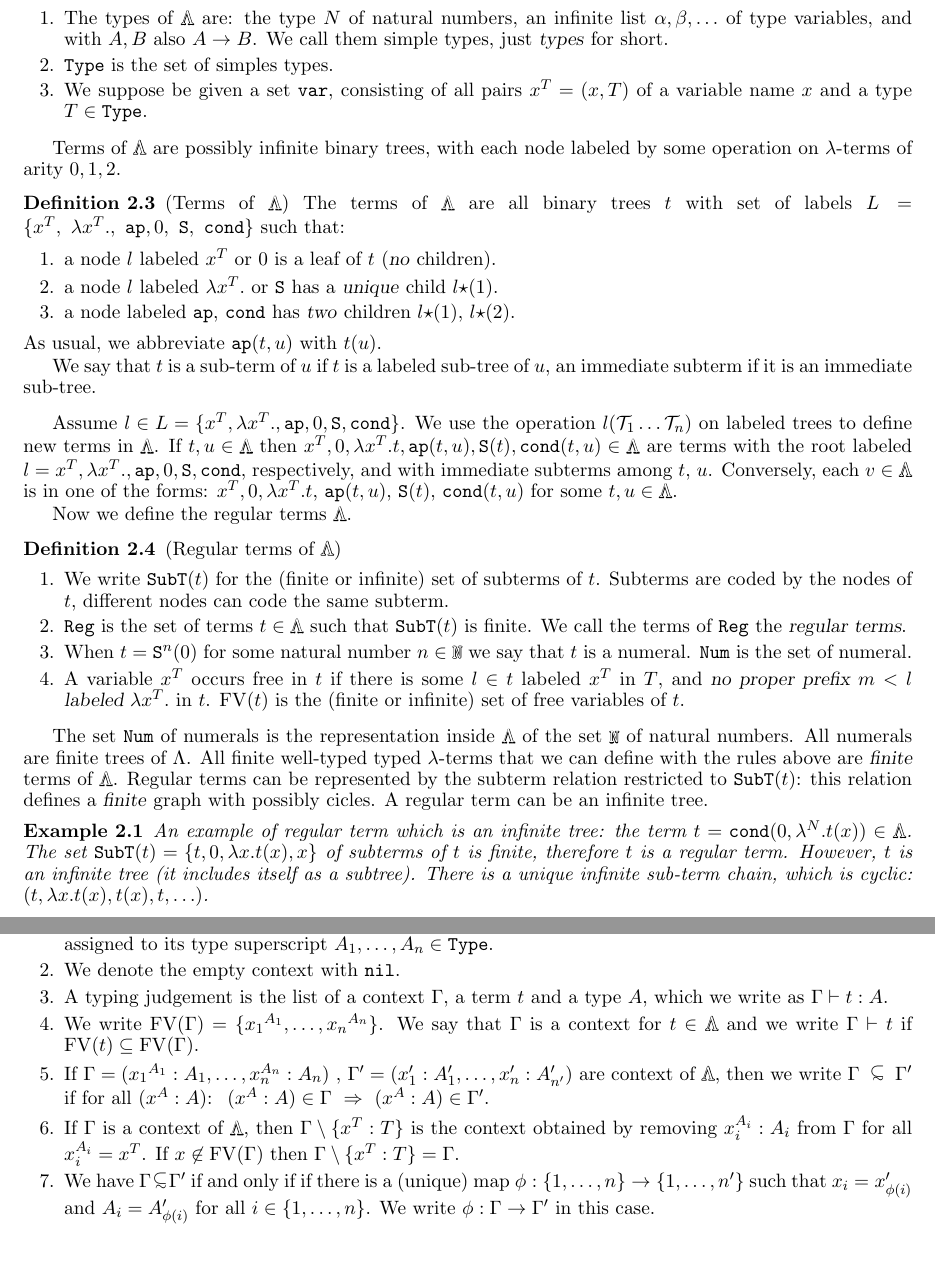
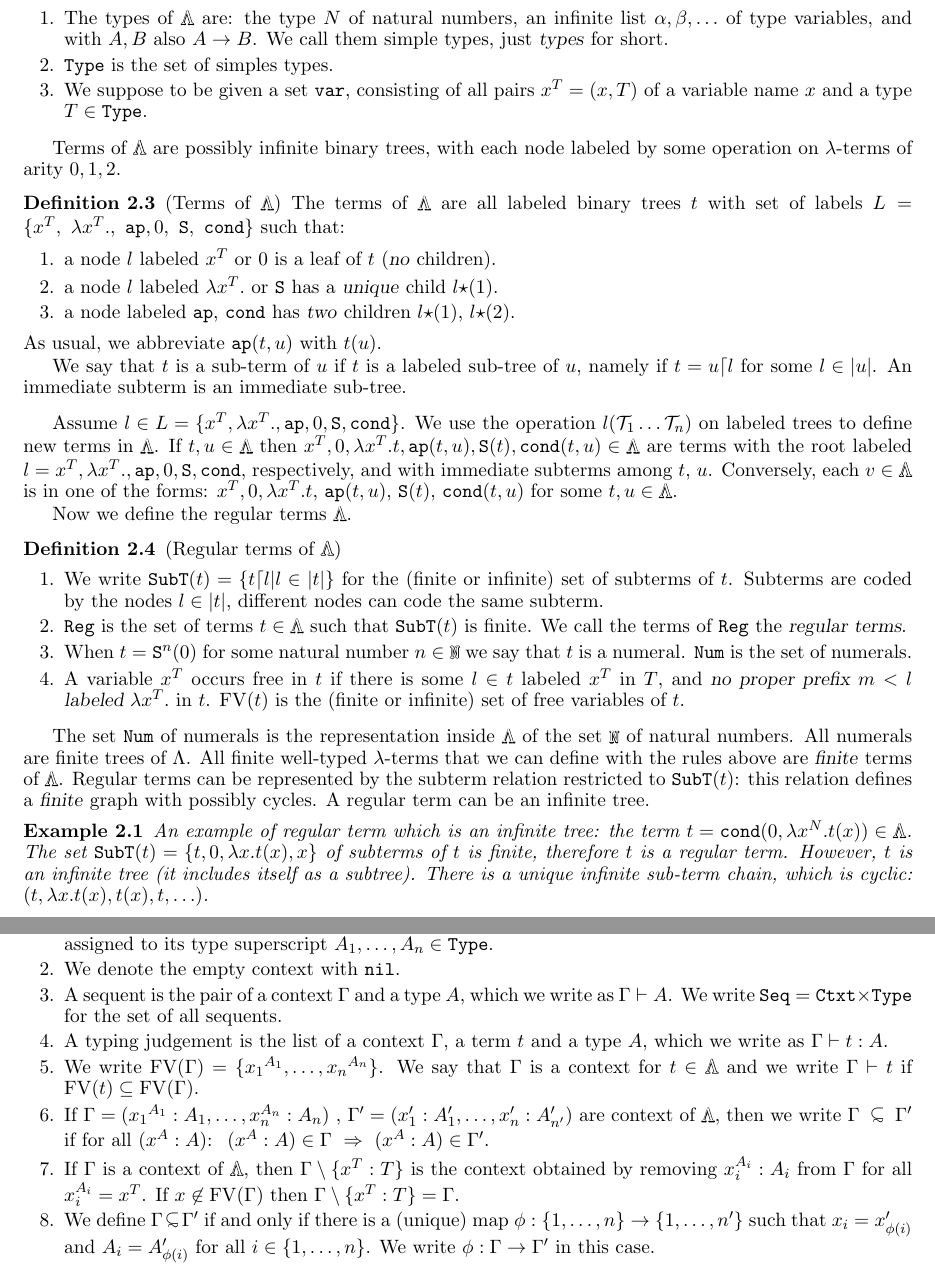
Before and after one commit to stefanoangeloberardi/MFPS25, a LaTeX document (main.tex, which reads section-infinite-lambda-terms.tex): two parts of pages 3 and 4 of 27, joined at a grey line, cut so that both start at the same text. Compiled offline with pdfLaTeX.

Commit message:
koji modifications part 1

```diff
--- a/section-infinite-lambda-terms.tex
+++ b/section-infinite-lambda-terms.tex
@@ -93,7 +97,7 @@ We call them simple types, just \emph{types} for short.
 $\Type$ is the set of simples types.
 
 \item
-We suppose be given a set $\var$, consisting of all pairs $x^T=(x,T)$
+We suppose to be given a set $\var$, consisting of all pairs $x^T=(x,T)$
 of a variable name $x$ and a type $T \in \Type$.
 \end{enumerate}
 \end{definition}
@@ -104,7 +108,7 @@ some operation on $\lambda$-terms of arity $0,1,2$.
 
 \begin{definition}(Terms of $\LAMBDA$)
 The terms of $\LAMBDA$
-are all binary trees $t$ with set of labels
+are all labeled binary trees $t$ with set of labels
 $L=\{x^T, \ \lambda x^T., \ \ap, 0, \ \Succ, \ \cond\}$ such that:
 \begin{enumerate}
 \item
@@ -118,7 +122,8 @@ a node labeled $\ap$, $\cond$ has \emph{two} children $l \conc (1)$, $l \conc (2
 As usual, we abbreviate $\ap(t,u)$ with $t(u)$.
 
 We say that $t$ is a sub-term of $u$ if $t$ is a labeled sub-tree of $u$,
-an immediate subterm if it is an immediate sub-tree.
+namely if $t =  u\lceil l$ for some $ l \in \universe{u}$.
+An immediate subterm is an immediate sub-tree.
 \end{definition}
 
 Assume  $l \in L = \{x^T, \lambda x^T., \ap, 0, \Succ, \cond\}$.
@@ -139,8 +144,10 @@ Now we define the regular terms $\LAMBDA$.
 \begin{enumerate}
 
 \item
-We write $\SubTerm(t)$ for the (finite or infinite) set of subterms of $t$.
-Subterms are coded by the nodes of $t$, different nodes can code the same subterm.
+We write $\SubTerm(t) = \{t \restr l | l \in \universe{t}\}$
+for the (finite or infinite) set of subterms of $t$.
+Subterms are coded by the nodes $l \in \universe{t}$,
+different nodes can code the same subterm.
 
 \item
 $\Reg$ is the set of terms $t \in \LAMBDA$ such that $\SubTerm(t)$ is finite.
@@ -153,7 +160,7 @@ We call the terms of $\Reg$ the \emph{regular terms}.
 
 \item
 When $t = \Succ ^n(0)$ for some natural number $n \in \Nat$
-we say that $t$ is a numeral. $\Num$ is the set of numeral.
+we say that $t$ is a numeral. $\Num$ is the set of numerals.
 
 \item
 A variable $x^T$ occurs free in $t$ if there is some $l \in t$ labeled $x^T$ in $T$,
@@ -168,8 +175,8 @@ $\FV(t)$ is the (finite or infinite) set of free variables of $t$.
 
 The set $\Num$ of numerals is the representation inside $\LAMBDA$ of the set
 $\Nat$ of natural numbers. All numerals are finite trees of $\Lambda$.
-All finite well-typed typed $\lambda$-terms that we can define with the rules above are \emph{finite} terms of $\LAMBDA$. Regular terms can be represented by the subterm relation restricted to $\SubTerm(t)$:
-this relation defines a \emph{finite} graph with possibly cicles. A regular
+All finite well-typed $\lambda$-terms that we can define with the rules above are \emph{finite} terms of $\LAMBDA$. Regular terms can be represented by the subterm relation restricted to $\SubTerm(t)$:
+this relation defines a \emph{finite} graph with possibly cycles. A regular
 term can be an infinite tree.
 
 %We do not assume implicit renaming of bound variables, namely $\alpha$-equivalence
@@ -177,7 +184,7 @@ term can be an infinite tree.
 
 \begin{Eg}
 \label{example-regular-infinite}
-An example of regular term which is an infinite tree: the term $t = \cond(0,\lambda^N.t(x)) \in \LAMBDA$.
+An example of regular term which is an infinite tree: the term $t = \cond(0,\lambda x^N.t(x)) \in \LAMBDA$.
 The set $\SubTerm(t)=\{t,0,\lambda x.t(x), x\}$ of subterms  of $t$ is finite, therefore $t$ is a regular term.
 However, $t$ is an infinite tree (it includes itself as a subtree).
 There is a unique infinite sub-term chain, which is cyclic:
@@ -221,11 +228,11 @@ of \emph{pairwise distinct variables}, each assigned to its type superscript $A_
 We denote the empty context with $\nil$.
 %We write $\Ctxt$ for the set of all contexts.
 
-%\item
-%\label{definition-context-lambda-03}
-%A sequent is the pair of a context $\Gamma$ and a type $A$, which we write as
-%$\Gamma \vdash A$. We write $\Seq = \Ctxt \times \Type$ for the set of all
-%sequents.
+\item
+\label{definition-context-lambda-03}
+A sequent is the pair of a context $\Gamma$ and a type $A$, which we write as
+$\Gamma \vdash A$. We write $\Seq = \Ctxt \times \Type$ for the set of all
+sequents.
 
 \item
 \label{definition-context-lambda-04}
@@ -265,8 +272,8 @@ If $x \not \in \FV(\Gamma)$ then $\Gamma\setminus\{x^T:T\} = \Gamma$.
 
 \item
 \label{definition-context-lambda-08}
-We have $\Gamma \subseteqsim \Gamma'$ if and only if
-if there is a (unique) map $\phi:\{1,\ldots,n\} \rightarrow \{1,\ldots,n'\}$
+We define $\Gamma \subseteqsim \Gamma'$ if and only if
+there is a (unique) map $\phi:\{1,\ldots,n\} \rightarrow \{1,\ldots,n'\}$
 such that $x_{i}=x'_{\phi(i)}$ and $A_{i}=A'_{\phi(i)}$ for all $i \in \{1,\ldots,n\}$. We write $\phi:\Gamma \rightarrow \Gamma'$ in this case.
 
 \end{enumerate}
```
Also changed, not shown: section-appendix.tex (+2 -2 lines), section-trace-infinite-lambda-terms.tex (+1 -1 lines), section-infinite-lambda-terms.tex (20 more changed lines).
